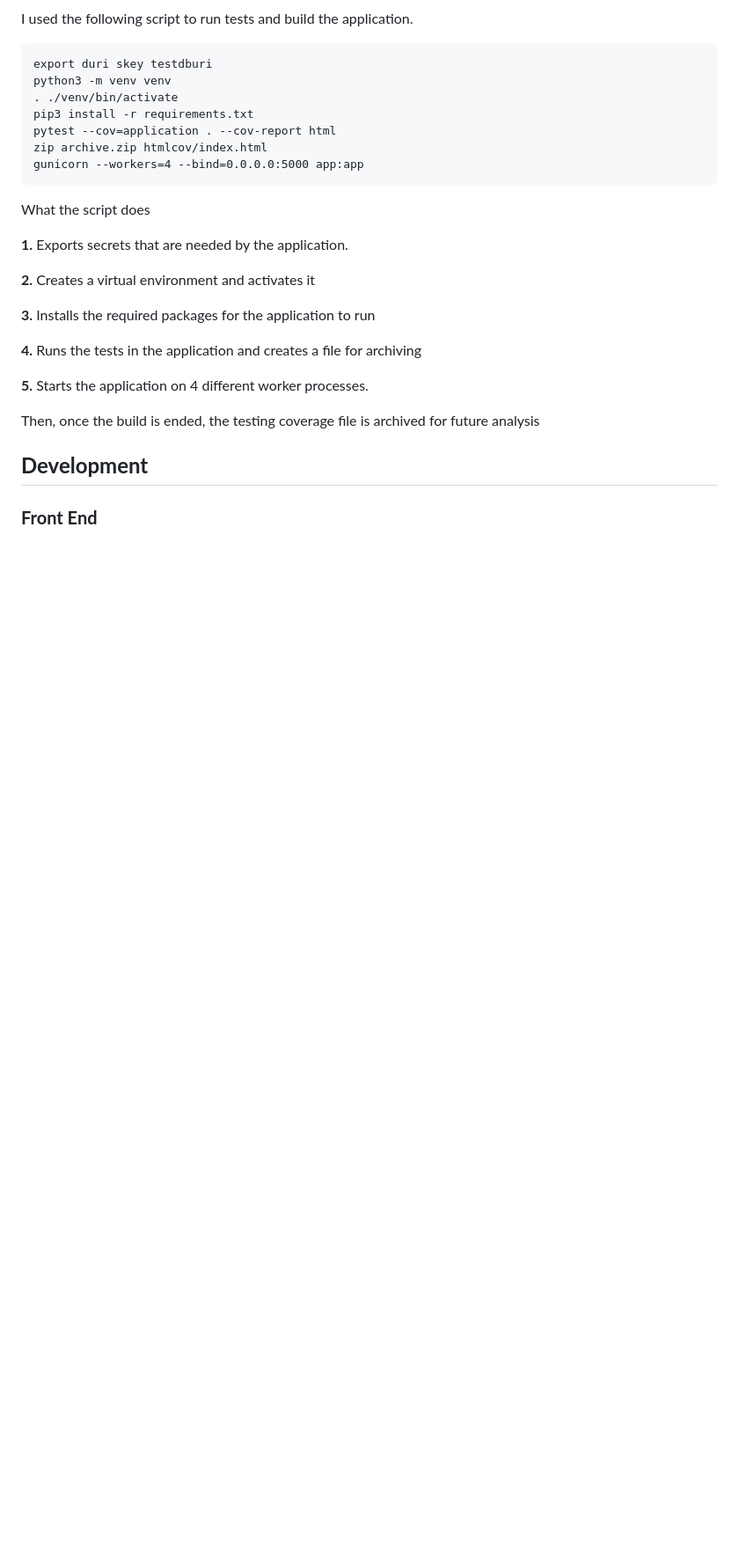
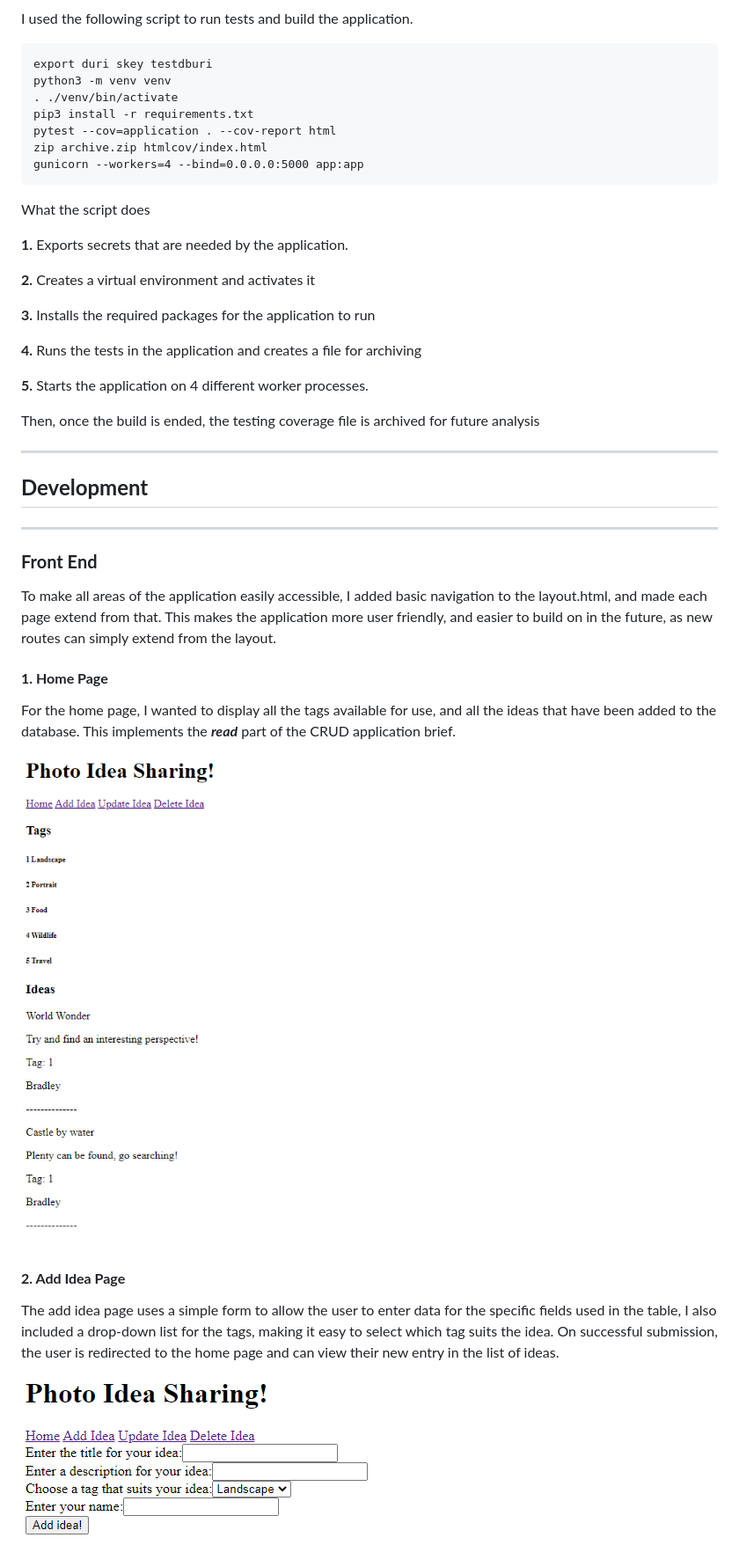
Before and after one commit to BluDobson/individual-project-1, a Markdown page: README.md, the part around the change printed below. Shown: that part at 88% size. Rendered like a GitHub page; pictures changed too: images/Add.png (added), images/Home.png (added); blank space fills up the shorter version.

```diff
--- a/README.md
+++ b/README.md
@@ -108,7 +111,23 @@ What the script does
 
 Then, once the build is ended, the testing coverage file is archived for future analysis
 
+---
 ## __Development__
 
+---
 ### __Front End__
 
+To make all areas of the application easily accessible, I added basic navigation to the layout.html, and made each page extend from that. This makes the application more user friendly, and easier to build on in the future, as new routes can simply extend from the layout.
+
+#### __1. Home Page__
+
+For the home page, I wanted to display all the tags available for use, and all the ideas that have been added to the database. This implements the ***read*** part of the CRUD application brief.
+
+![home](./images/Home.png)
+
+#### __2. Add Idea Page__
+
+The add idea page uses a simple form to allow the user to enter data for the specific fields used in the table, I also included a drop-down list for the tags, making it easy to select which tag suits the idea. On successful submission, the user is redirected to the home page and can view their new entry in the list of ideas.
+
+![add](./images/Add.png)
+
```
Also changed, not shown: other parts of README.md (+59 -6 lines), images/Delete.png (added), images/Trello.png, images/Update.png (added), images/testcov.png (added).
